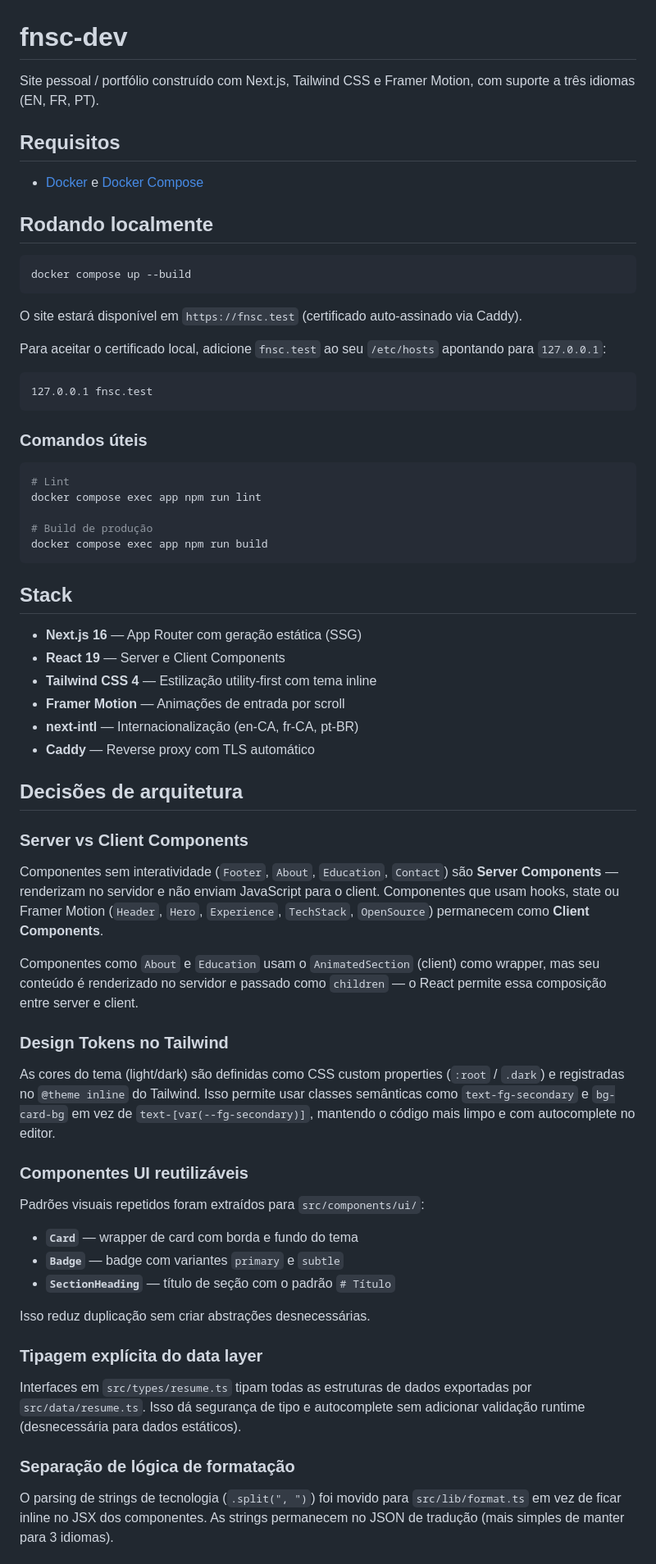
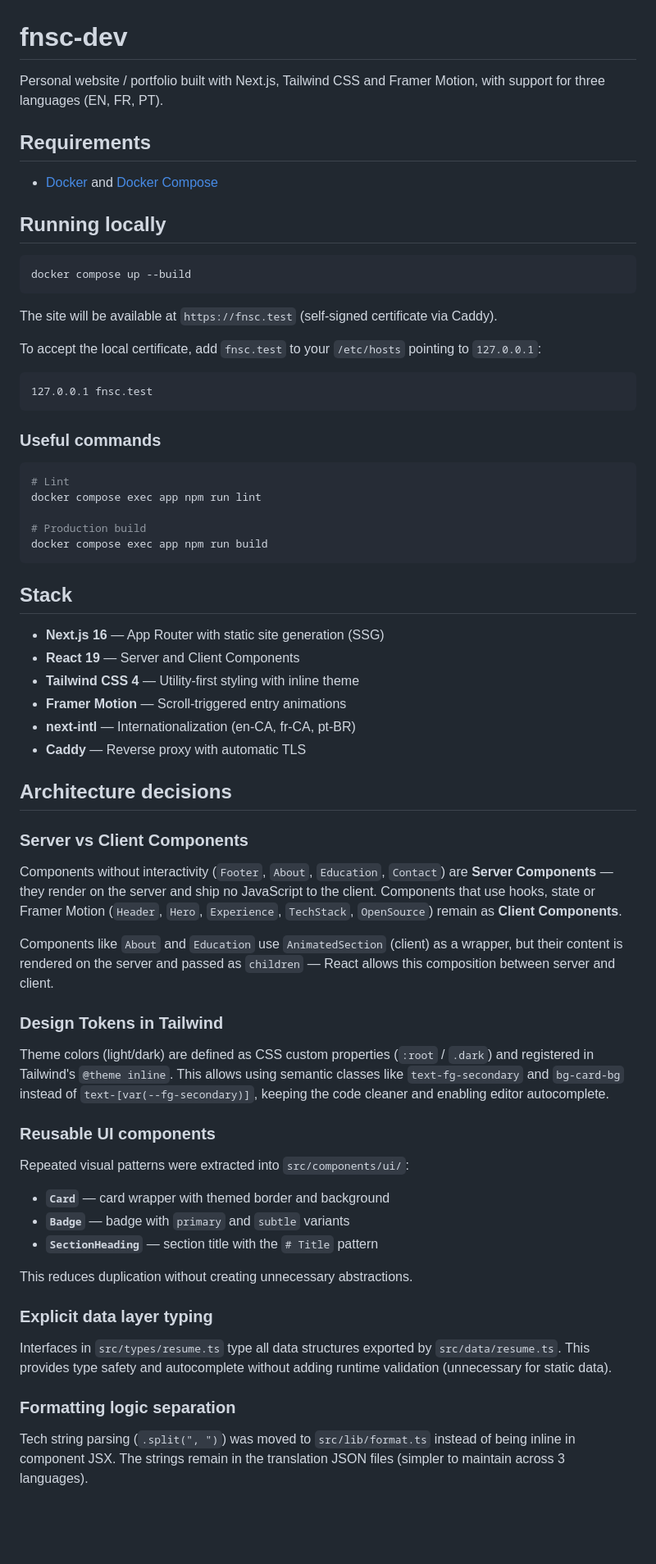
Before and after one commit to fnsc/fnsc-dev, a Markdown page: README.md, the part around one of its changes. Shown at 82% size. GitHub-like rendering; blank space fills up the shorter version.

Commit message:
feat(resume): update readme file

````diff
--- a/README.md
+++ b/README.md
@@ -1,71 +1,71 @@
 # fnsc-dev
 
-Site pessoal / portfólio construído com Next.js, Tailwind CSS e Framer Motion, com suporte a três idiomas (EN, FR, PT).
+Personal website / portfolio built with Next.js, Tailwind CSS and Framer Motion, with support for three languages (EN, FR, PT).
 
-## Requisitos
+## Requirements
 
-- [Docker](https://docs.docker.com/get-docker/) e [Docker Compose](https://docs.docker.com/compose/)
+- [Docker](https://docs.docker.com/get-docker/) and [Docker Compose](https://docs.docker.com/compose/)
 
-## Rodando localmente
+## Running locally
 
 ```bash
 docker compose up --build
 ```
 
-O site estará disponível em `https://fnsc.test` (certificado auto-assinado via Caddy).
+The site will be available at `https://fnsc.test` (self-signed certificate via Caddy).
 
-Para aceitar o certificado local, adicione `fnsc.test` ao seu `/etc/hosts` apontando para `127.0.0.1`:
+To accept the local certificate, add `fnsc.test` to your `/etc/hosts` pointing to `127.0.0.1`:
 
 ```
 127.0.0.1 fnsc.test
 ```
 
-### Comandos úteis
+### Useful commands
 
 ```bash
 # Lint
 docker compose exec app npm run lint
 
-# Build de produção
+# Production build
 docker compose exec app npm run build
 ```
 
 ## Stack
 
-- **Next.js 16** — App Router com geração estática (SSG)
-- **React 19** — Server e Client Components
-- **Tailwind CSS 4** — Estilização utility-first com tema inline
-- **Framer Motion** — Animações de entrada por scroll
-- **next-intl** — Internacionalização (en-CA, fr-CA, pt-BR)
-- **Caddy** — Reverse proxy com TLS automático
+- **Next.js 16** — App Router with static site generation (SSG)
+- **React 19** — Server and Client Components
+- **Tailwind CSS 4** — Utility-first styling with inline theme
+- **Framer Motion** — Scroll-triggered entry animations
+- **next-intl** — Internationalization (en-CA, fr-CA, pt-BR)
+- **Caddy** — Reverse proxy with automatic TLS
 
-## Decisões de arquitetura
+## Architecture decisions
 
 ### Server vs Client Components
 
-Componentes sem interatividade (`Footer`, `About`, `Education`, `Contact`) são **Server Components** — renderizam no servidor e não enviam JavaScript para o client. Componentes que usam hooks, state ou Framer Motion (`Header`, `Hero`, `Experience`, `TechStack`, `OpenSource`) permanecem como **Client Components**.
+Components without interactivity (`Footer`, `About`, `Education`, `Contact`) are **Server Components** — they render on the server and ship no JavaScript to the client. Components that use hooks, state or Framer Motion (`Header`, `Hero`, `Experience`, `TechStack`, `OpenSource`) remain as **Client Components**.
 
-Componentes como `About` e `Education` usam o `AnimatedSection` (client) como wrapper, mas seu conteúdo é renderizado no servidor e passado como `children` — o React permite essa composição entre server e client.
+Components like `About` and `Education` use `AnimatedSection` (client) as a wrapper, but their content is rendered on the server and passed as `children` — React allows this composition between server and client.
 
-### Design Tokens no Tailwind
+### Design Tokens in Tailwind
 
-As cores do tema (light/dark) são definidas como CSS custom properties (`:root` / `.dark`) e registradas no `@theme inline` do Tailwind. Isso permite usar classes semânticas como `text-fg-secondary` e `bg-card-bg` em vez de `text-[var(--fg-secondary)]`, mantendo o código mais limpo e com autocomplete no editor.
+Theme colors (light/dark) are defined as CSS custom properties (`:root` / `.dark`) and registered in Tailwind's `@theme inline`. This allows using semantic classes like `text-fg-secondary` and `bg-card-bg` instead of `text-[var(--fg-secondary)]`, keeping the code cleaner and enabling editor autocomplete.
 
-### Componentes UI reutilizáveis
+### Reusable UI components
 
-Padrões visuais repetidos foram extraídos para `src/components/ui/`:
+Repeated visual patterns were extracted into `src/components/ui/`:
 
-- **`Card`** — wrapper de card com borda e fundo do tema
-- **`Badge`** — badge com variantes `primary` e `subtle`
-- **`SectionHeading`** — título de seção com o padrão `# Título`
+- **`Card`** — card wrapper with themed border and background
+- **`Badge`** — badge with `primary` and `subtle` variants
+- **`SectionHeading`** — section title with the `# Title` pattern
 
-Isso reduz duplicação sem criar abstrações desnecessárias.
+This reduces duplication without creating unnecessary abstractions.
 
-### Tipagem explícita do data layer
+### Explicit data layer typing
 
-Interfaces em `src/types/resume.ts` tipam todas as estruturas de dados exportadas por `src/data/resume.ts`. Isso dá segurança de tipo e autocomplete sem adicionar validação runtime (desnecessária para dados estáticos).
+Interfaces in `src/types/resume.ts` type all data structures exported by `src/data/resume.ts`. This provides type safety and autocomplete without adding runtime validation (unnecessary for static data).
 
-### Separação de lógica de formatação
+### Formatting logic separation
 
-O parsing de strings de tecnologia (`.split(", ")`) foi movido para `src/lib/format.ts` em vez de ficar inline no JSX dos componentes. As strings permanecem no JSON de tradução (mais simples de manter para 3 idiomas).
+Tech string parsing (`.split(", ")`) was moved to `src/lib/format.ts` instead of being inline in component JSX. The strings remain in the translation JSON files (simpler to maintain across 3 languages).
 
````
Also changed, not shown: other parts of README.md (+8 -8 lines).
